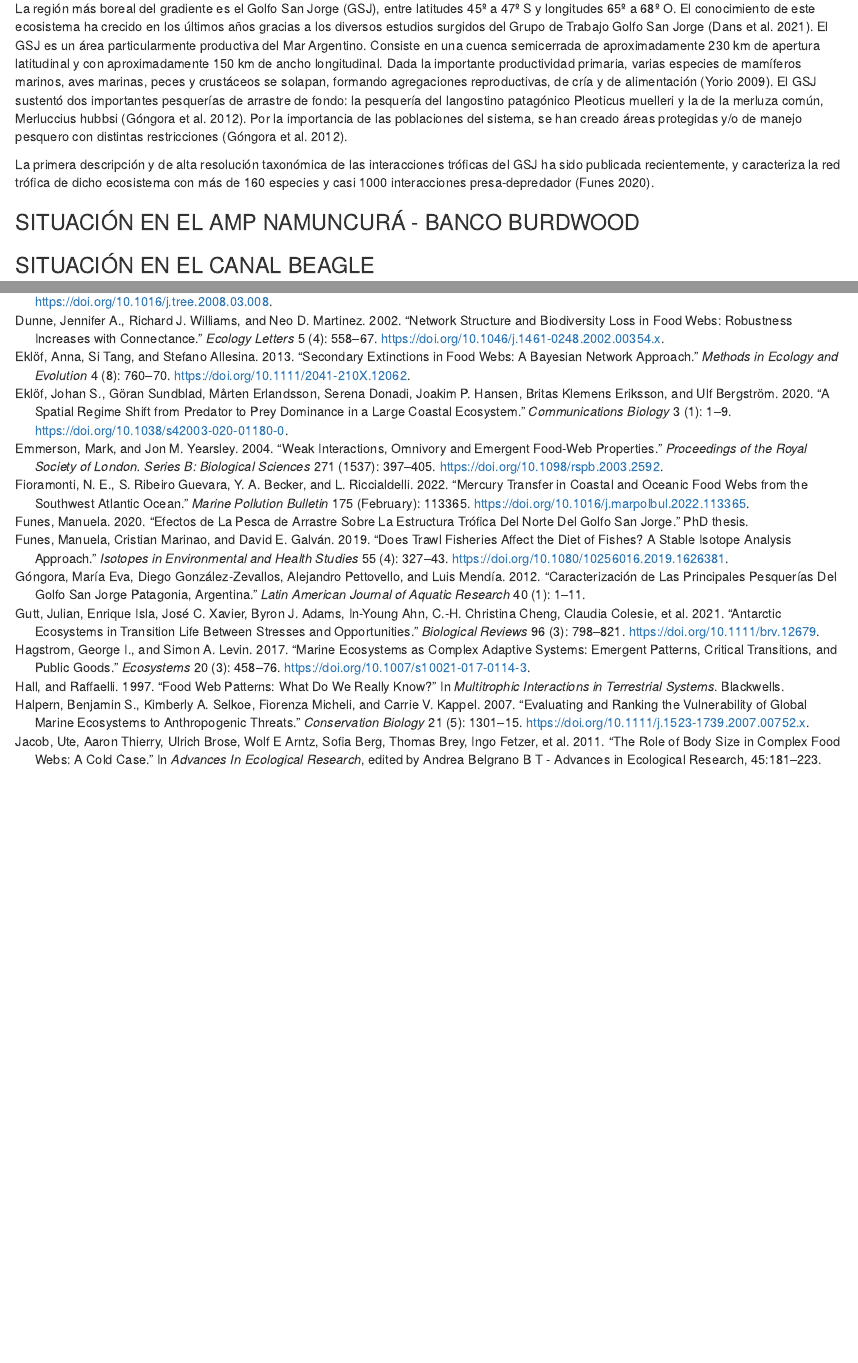
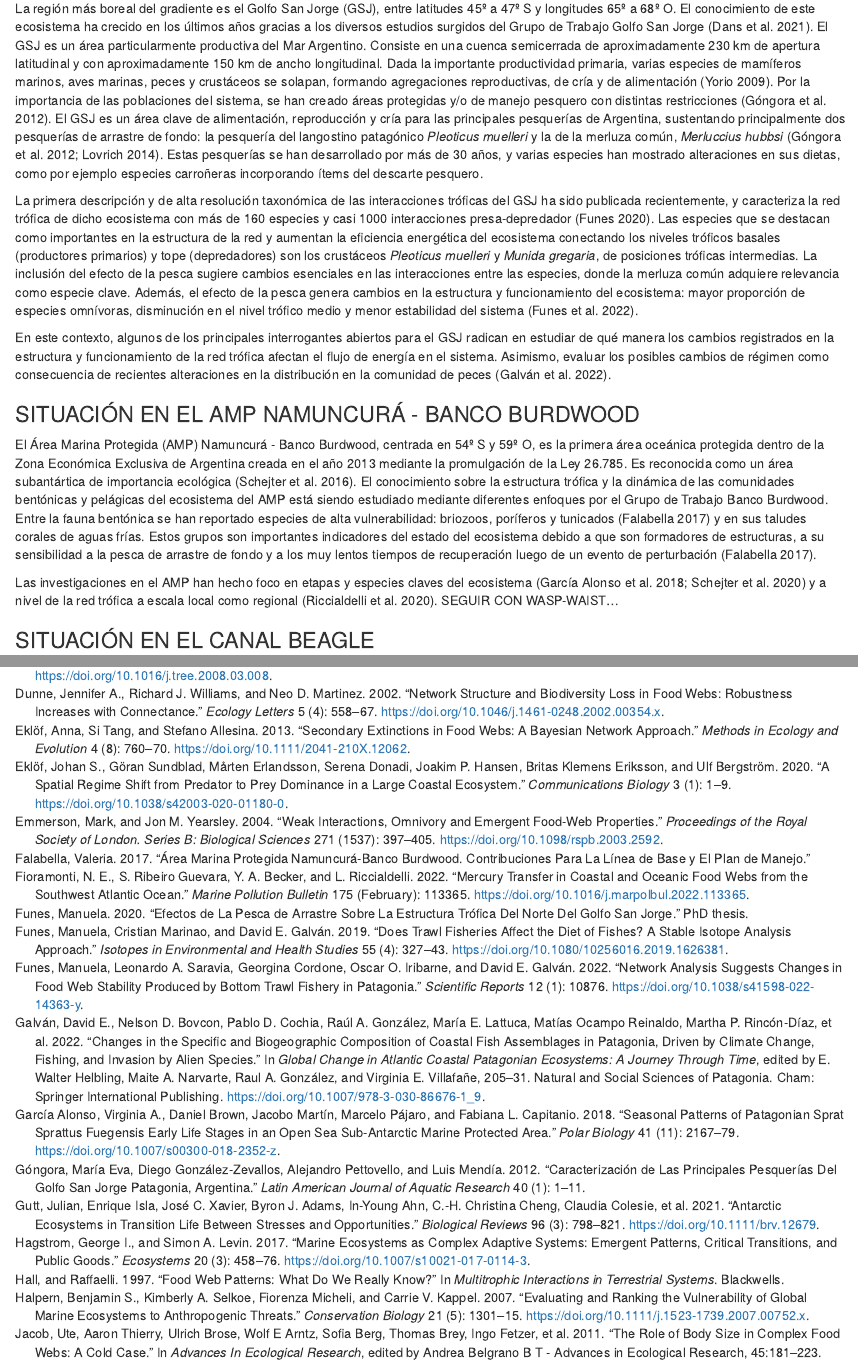
Before and after one commit to TomasMarina/AnalesPatagonia, an R Markdown document (R/Manuscrito_Anales.Rmd): the page in a window 1100 px wide, from 2310 px down, and a second part further down, joined at a grey line. Rendered offline with R 4.5, knitr and Pandoc, with nearby package versions; drawn as R Markdown's standard HTML page in place of the format the file asks for.

Commit message:
Intro & Burdwood

```diff
--- a/R/Manuscrito_Anales.Rmd
+++ b/R/Manuscrito_Anales.Rmd
@@ -49,13 +49,19 @@ Los efectos de los cambios ambientales antropogénicos en los ecosistemas del At
 
 ### SITUACIÓN EN EL GOLFO SAN JORGE
 
-La región más boreal del gradiente es el Golfo San Jorge (GSJ), entre latitudes 45º a 47º S y longitudes 65º a 68º O. El conocimiento de este ecosistema ha crecido en los últimos años gracias a los diversos estudios surgidos del Grupo de Trabajo Golfo San Jorge [@Dans2021]. El GSJ es un área particularmente productiva del Mar Argentino. Consiste en una cuenca semicerrada de aproximadamente 230 km de apertura latitudinal y con aproximadamente 150 km de ancho longitudinal. Dada la importante productividad primaria, varias especies de mamíferos marinos, aves marinas, peces y crustáceos se solapan, formando agregaciones reproductivas, de cría y de alimentación [@Yorio2009]. El GSJ sustentó dos importantes pesquerías de arrastre de fondo: la pesquería del langostino patagónico Pleoticus muelleri y la de la merluza común, Merluccius hubbsi [@Gongora2012]. Por la importancia de las poblaciones del sistema, se han creado áreas protegidas y/o de manejo pesquero con distintas restricciones [@Gongora2012].
+La región más boreal del gradiente es el Golfo San Jorge (GSJ), entre latitudes 45º a 47º S y longitudes 65º a 68º O. El conocimiento de este ecosistema ha crecido en los últimos años gracias a los diversos estudios surgidos del Grupo de Trabajo Golfo San Jorge [@Dans2021]. El GSJ es un área particularmente productiva del Mar Argentino. Consiste en una cuenca semicerrada de aproximadamente 230 km de apertura latitudinal y con aproximadamente 150 km de ancho longitudinal. Dada la importante productividad primaria, varias especies de mamíferos marinos, aves marinas, peces y crustáceos se solapan, formando agregaciones reproductivas, de cría y de alimentación [@Yorio2009]. Por la importancia de las poblaciones del sistema, se han creado áreas protegidas y/o de manejo pesquero con distintas restricciones [@Gongora2012]. El GSJ es un área clave de alimentación, reproducción y cría para las principales pesquerías de Argentina, sustentando principalmente dos pesquerías de arrastre de fondo: la pesquería del langostino patagónico *Pleoticus muelleri* y la de la merluza común, *Merluccius hubbsi* [@Gongora2012; @Lovrich2014]. Estas pesquerías se han desarrollado por más de 30 años, y varias especies han mostrado alteraciones en sus dietas, como por ejemplo especies carroñeras incorporando ítems del descarte pesquero.
 
-La primera descripción y de alta resolución taxonómica de las interacciones tróficas del GSJ ha sido publicada recientemente, y caracteriza la red trófica de dicho ecosistema con más de 160 especies y casi 1000 interacciones presa-depredador [@Funes2020].
+La primera descripción y de alta resolución taxonómica de las interacciones tróficas del GSJ ha sido publicada recientemente, y caracteriza la red trófica de dicho ecosistema con más de 160 especies y casi 1000 interacciones presa-depredador [@Funes2020]. Las especies que se destacan como importantes en la estructura de la red y aumentan la eficiencia energética del ecosistema conectando los niveles tróficos basales (productores primarios) y tope (depredadores) son los crustáceos *Pleoticus muelleri* y *Munida gregaria*, de posiciones tróficas intermedias. La inclusión del efecto de la pesca sugiere cambios esenciales en las interacciones entre las especies, donde la merluza común adquiere relevancia como especie clave. Además, el efecto de la pesca genera cambios en la estructura y funcionamiento del ecosistema: mayor proporción de especies omnívoras, disminución en el nivel trófico medio y menor estabilidad del sistema [@Funes2022].
 
-
+En este contexto, algunos de los principales interrogantes abiertos para el GSJ radican en estudiar de qué manera los cambios registrados en la estructura y funcionamiento de la red trófica afectan el flujo de energía en el sistema. Asimismo, evaluar los posibles cambios de régimen como consecuencia de recientes alteraciones en la distribución en la comunidad de peces [@Galvan2022].
 
 ### SITUACIÓN EN EL AMP NAMUNCURÁ - BANCO BURDWOOD
+
+El Área Marina Protegida (AMP) Namuncurá - Banco Burdwood, centrada en 54º S y 59º O, es la primera área oceánica protegida dentro de la Zona Económica Exclusiva de Argentina creada en el año 2013 mediante la promulgación de la Ley 26.785. Es reconocida como un área subantártica de importancia ecológica [@Schejter2016]. El conocimiento sobre la estructura trófica y la dinámica de las comunidades bentónicas y pelágicas del ecosistema del AMP está siendo estudiado mediante diferentes enfoques por el Grupo de Trabajo Banco Burdwood. Entre la fauna bentónica se han reportado especies de alta vulnerabilidad: briozoos, poríferos y tunicados [@Falabella2017] y en sus taludes corales de aguas frías. Estos grupos son importantes indicadores del estado del ecosistema debido a que son formadores de estructuras, a su sensibilidad a la pesca de arrastre de fondo y a los muy lentos tiempos de recuperación luego de un evento de perturbación [@Falabella2017].
+
+Las investigaciones en el AMP han hecho foco en etapas y especies claves del ecosistema [@GarciaAlonso2018; @Schejter2020] y a nivel de la red trófica a escala local como regional [@Riccialdelli2020].
+SEGUIR CON WASP-WAIST...
+
 
 ### SITUACIÓN EN EL CANAL BEAGLE
 
```
Also changed, not shown: R/Manuscrito_Anales.Rmd (2 more changed lines).
